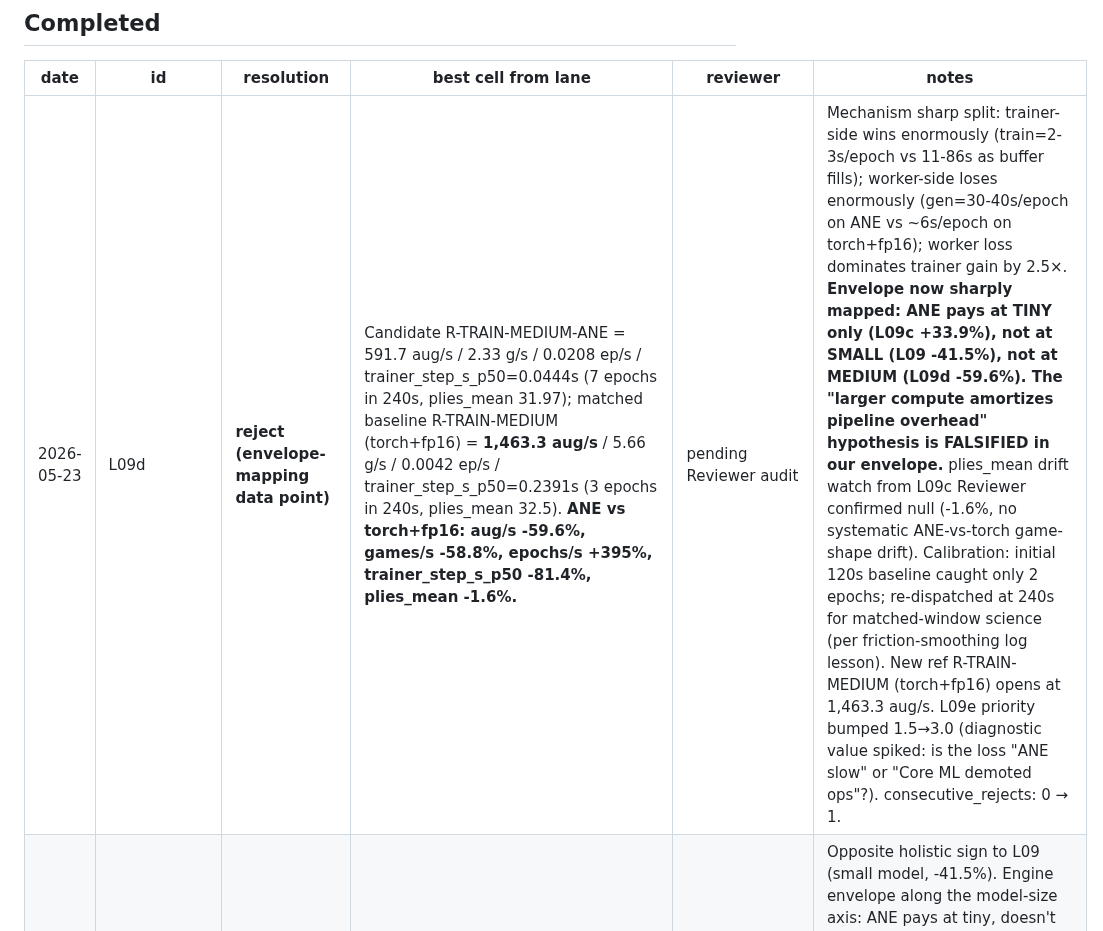
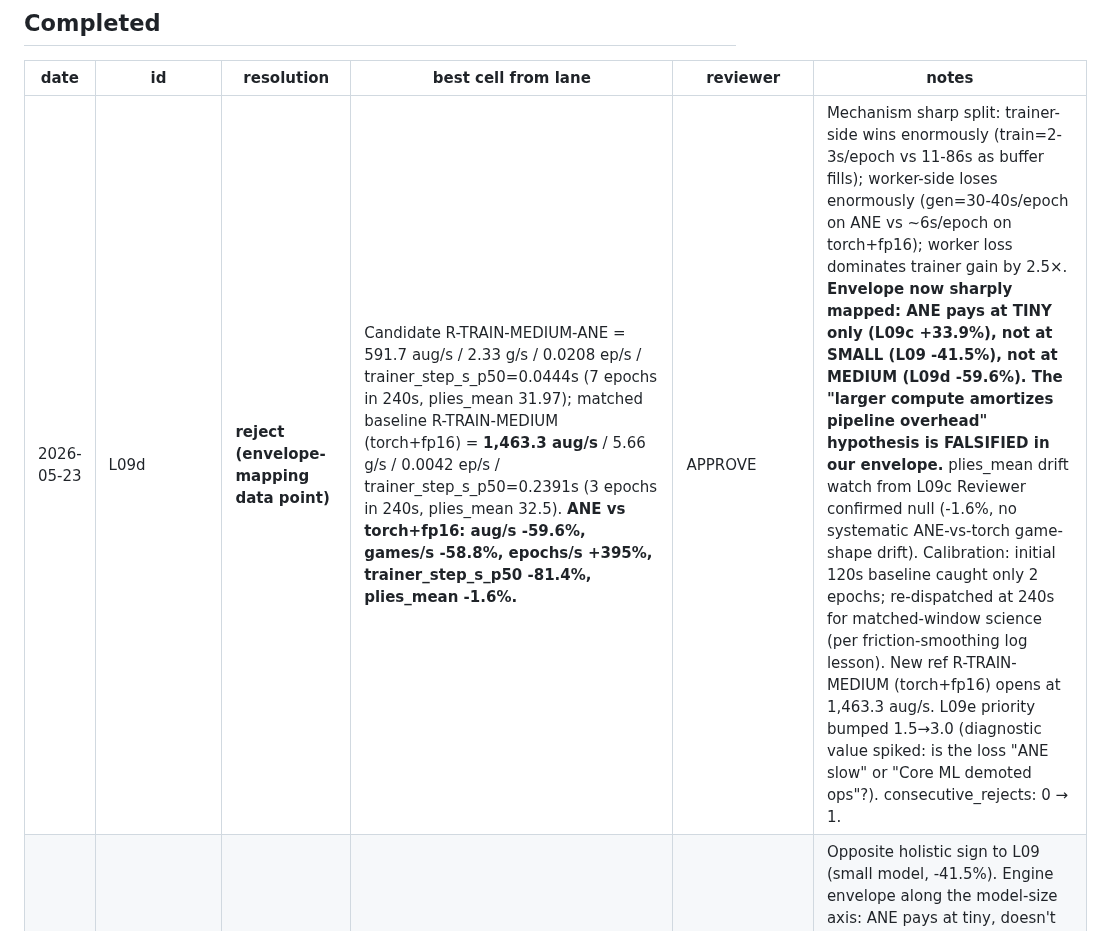
Before and after one commit to jasonyandell/gomoku, a Markdown page: wiki/ops/perf-queue.md, the part around the change. GitHub-like rendering.

```diff
--- a/wiki/ops/perf-queue.md
+++ b/wiki/ops/perf-queue.md
@@ -306,7 +306,7 @@ notes: If the cost is significant, motivates a delta-encoding or differential-co
 
 | date | id | resolution | best cell from lane | reviewer | notes |
 |---|---|---|---|---|---|
-| 2026-05-23 | L09d | **reject (envelope-mapping data point)** | Candidate R-TRAIN-MEDIUM-ANE = 591.7 aug/s / 2.33 g/s / 0.0208 ep/s / trainer_step_s_p50=0.0444s (7 epochs in 240s, plies_mean 31.97); matched baseline R-TRAIN-MEDIUM (torch+fp16) = **1,463.3 aug/s** / 5.66 g/s / 0.0042 ep/s / trainer_step_s_p50=0.2391s (3 epochs in 240s, plies_mean 32.5). **ANE vs torch+fp16: aug/s -59.6%, games/s -58.8%, epochs/s +395%, trainer_step_s_p50 -81.4%, plies_mean -1.6%.** | pending Reviewer audit | Mechanism sharp split: trainer-side wins enormously (train=2-3s/epoch vs 11-86s as buffer fills); worker-side loses enormously (gen=30-40s/epoch on ANE vs ~6s/epoch on torch+fp16); worker loss dominates trainer gain by 2.5×. **Envelope now sharply mapped: ANE pays at TINY only (L09c +33.9%), not at SMALL (L09 -41.5%), not at MEDIUM (L09d -59.6%). The "larger compute amortizes pipeline overhead" hypothesis is FALSIFIED in our envelope.** plies_mean drift watch from L09c Reviewer confirmed null (-1.6%, no systematic ANE-vs-torch game-shape drift). Calibration: initial 120s baseline caught only 2 epochs; re-dispatched at 240s for matched-window science (per friction-smoothing log lesson). New ref R-TRAIN-MEDIUM (torch+fp16) opens at 1,463.3 aug/s. L09e priority bumped 1.5→3.0 (diagnostic value spiked: is the loss "ANE slow" or "Core ML demoted ops"?). consecutive_rejects: 0 → 1. |
+| 2026-05-23 | L09d | **reject (envelope-mapping data point)** | Candidate R-TRAIN-MEDIUM-ANE = 591.7 aug/s / 2.33 g/s / 0.0208 ep/s / trainer_step_s_p50=0.0444s (7 epochs in 240s, plies_mean 31.97); matched baseline R-TRAIN-MEDIUM (torch+fp16) = **1,463.3 aug/s** / 5.66 g/s / 0.0042 ep/s / trainer_step_s_p50=0.2391s (3 epochs in 240s, plies_mean 32.5). **ANE vs torch+fp16: aug/s -59.6%, games/s -58.8%, epochs/s +395%, trainer_step_s_p50 -81.4%, plies_mean -1.6%.** | APPROVE | Mechanism sharp split: trainer-side wins enormously (train=2-3s/epoch vs 11-86s as buffer fills); worker-side loses enormously (gen=30-40s/epoch on ANE vs ~6s/epoch on torch+fp16); worker loss dominates trainer gain by 2.5×. **Envelope now sharply mapped: ANE pays at TINY only (L09c +33.9%), not at SMALL (L09 -41.5%), not at MEDIUM (L09d -59.6%). The "larger compute amortizes pipeline overhead" hypothesis is FALSIFIED in our envelope.** plies_mean drift watch from L09c Reviewer confirmed null (-1.6%, no systematic ANE-vs-torch game-shape drift). Calibration: initial 120s baseline caught only 2 epochs; re-dispatched at 240s for matched-window science (per friction-smoothing log lesson). New ref R-TRAIN-MEDIUM (torch+fp16) opens at 1,463.3 aug/s. L09e priority bumped 1.5→3.0 (diagnostic value spiked: is the loss "ANE slow" or "Core ML demoted ops"?). consecutive_rejects: 0 → 1. |
 | 2026-05-23 | L09c | **promote (new envelope-mapping ref pair)** | **R-TRAIN-TINY-ANE = 10,762.6 aug/s** / 49.43 g/s / 0.0417 ep/s / trainer_step_s_p50=0.0267s (7 epochs in 120s, plies_mean 29.02); matched **R-TRAIN-TINY torch baseline = 8,039.1 aug/s** / 32.48 g/s / 0.0333 ep/s / trainer_step_s_p50=0.0319s (6 epochs in 120s, plies_mean 31.84). ANE vs torch: **aug/s +33.9%**, games/s +52.2%, trainer_step_s_p50 -16.3%. | APPROVE | Opposite holistic sign to L09 (small model, -41.5%). Engine envelope along the model-size axis: ANE pays at tiny, doesn't pay at small. Lane-card under-spec note: card said n_cells:1 but the hypothesis needs a matched baseline that didn't exist; dispatched both arms back-to-back (5 min total wall) — Reviewer ratified this autonomy call. Sharply elevates L09d's prior (medium on ANE). Auto-queued L09c-V512. consecutive_rejects stays at 0. Reviewer flag: if L09d shows similar plies_mean drift, 2× repeat before stacking more ANE-positive claims. |
 | 2026-05-23 | L09b | blocked (code bug + semantic redundancy) | Worker crashed at startup: `RuntimeError: Input type (float) and bias type (c10::Half) should be the same` at coreml_evaluator.py:266 (torch.jit.trace expects fp32 dummy; model was already fp16). Also: Core ML already exports at compute_precision=FLOAT16 so the lane was structurally incoherent. | n/a (failed before measurement) | Patch lands at the same commit: selfplay_worker parse_args() force-sets fp16_eval=False when evaluator=coreml; flag combination is now a graceful no-op with a printed audit line. consecutive_rejects unchanged (blocked ≠ reject). Remaining ANE candidate: L09c (tiny model on ANE) — queue for future session. |
 | 2026-05-23 | L11bp (L11b') | needs_repeat (perf reference established; TQ gate for production) | R-TRAIN-LEAN-fp16 = **8,340.5 aug/s** / 32.19 g/s / 0.0667 ep/s / trainer_step_s_p50=0.0801s (11 epochs in 120s). vs L10 R-TRAIN-WL5: aug/s **+152.9%**, games/s +128.8%, epochs/s -27%. vs L11b (low-sgd alone): aug/s +97.1% (same magnitude as R-S400's fp16 win — levers stack multiplicatively as the mechanism predicted). plies_mean 32.74 preserved (gomoku not at terminal). | APPROVE (precedent-extending) | The compound finding the whole perf cycle was building toward. Two independent levers — low-sgd cures trainer-side MPS contention (L11b); fp16 doubles worker-side throughput (L06) — stack cleanly at the R-TRAIN-* family. Reviewer verified mechanism independence structurally (gomoku/train.py has zero fp16 refs; selfplay_worker._maybe_half only affects workers); product prediction 1.283 × 1.972 = 2.530 matches measured 2.529× to 4 decimals. NEEDS_REPEAT per TQ gate (sgd_per_position is behavior-affecting); fp16 is no-behavior-change per L06-followup precedent. R-TRAIN-WL5 stays at production recipe; NEW reference R-TRAIN-LEAN-fp16 opens. consecutive_rejects stays at 0. |
```
Also changed, not shown: wiki/ops/best-cells.md (+1 -1 lines).
